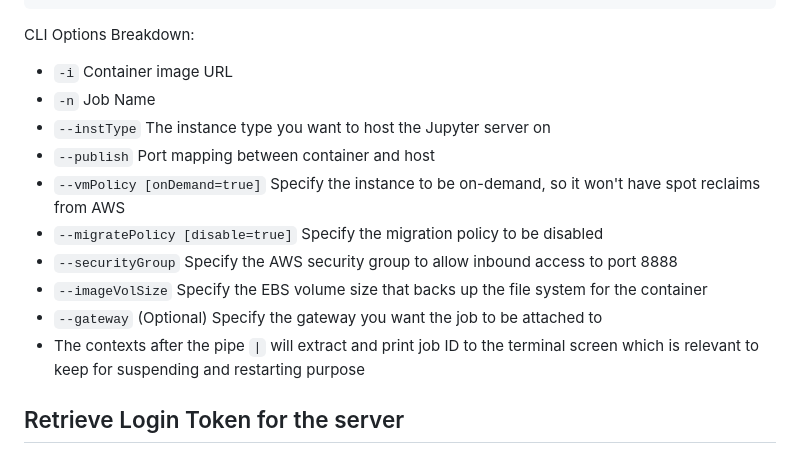
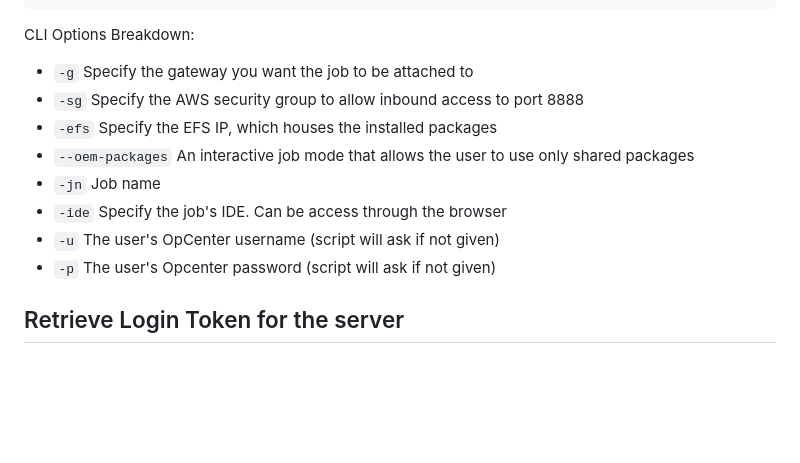
Before and after one commit to cumc/handson-tutorials, a Markdown page: setup/README.md, the part around the change printed below. GitHub-like rendering; blank space fills up the shorter version.

````diff
--- a/setup/README.md
+++ b/setup/README.md
@@ -20,15 +78,13 @@ yes|float submit -i docker.io/yiweizh/rockefeller-jupyter -n firstname_lastname
 ```
 CLI Options Breakdown:
-- `-i` Container image URL
-- `-n` Job Name
-- `--instType` The instance type you want to host the Jupyter server on
-- `--publish` Port mapping between container and host
-- `--vmPolicy [onDemand=true]` Specify the instance to be on-demand, so it won't have spot reclaims from AWS
-- `--migratePolicy [disable=true]` Specify the migration policy to be disabled
-- `--securityGroup` Specify the AWS security group to allow inbound access to port 8888
-- `--imageVolSize` Specify the EBS volume size that backs up the file system for the container
-- `--gateway` (Optional) Specify the gateway you want the job to be attached to
-- The contexts after the pipe `|` will extract and print job ID to the terminal screen which is relevant to keep for suspending and restarting purpose
+- `-g` Specify the gateway you want the job to be attached to
+- `-sg` Specify the AWS security group to allow inbound access to port 8888
+- `-efs` Specify the EFS IP, which houses the installed packages
+- `--oem-packages` An interactive job mode that allows the user to use only shared packages
+- `-jn` Job name
+- `-ide` Specify the job's IDE. Can be access through the browser
+- `-u` The user's OpCenter username (script will ask if not given)
+- `-p` The user's Opcenter password (script will ask if not given)
 
 ## Retrieve Login Token for the server
 
````
Also changed, not shown: other parts of setup/README.md (+66 -8 lines).
